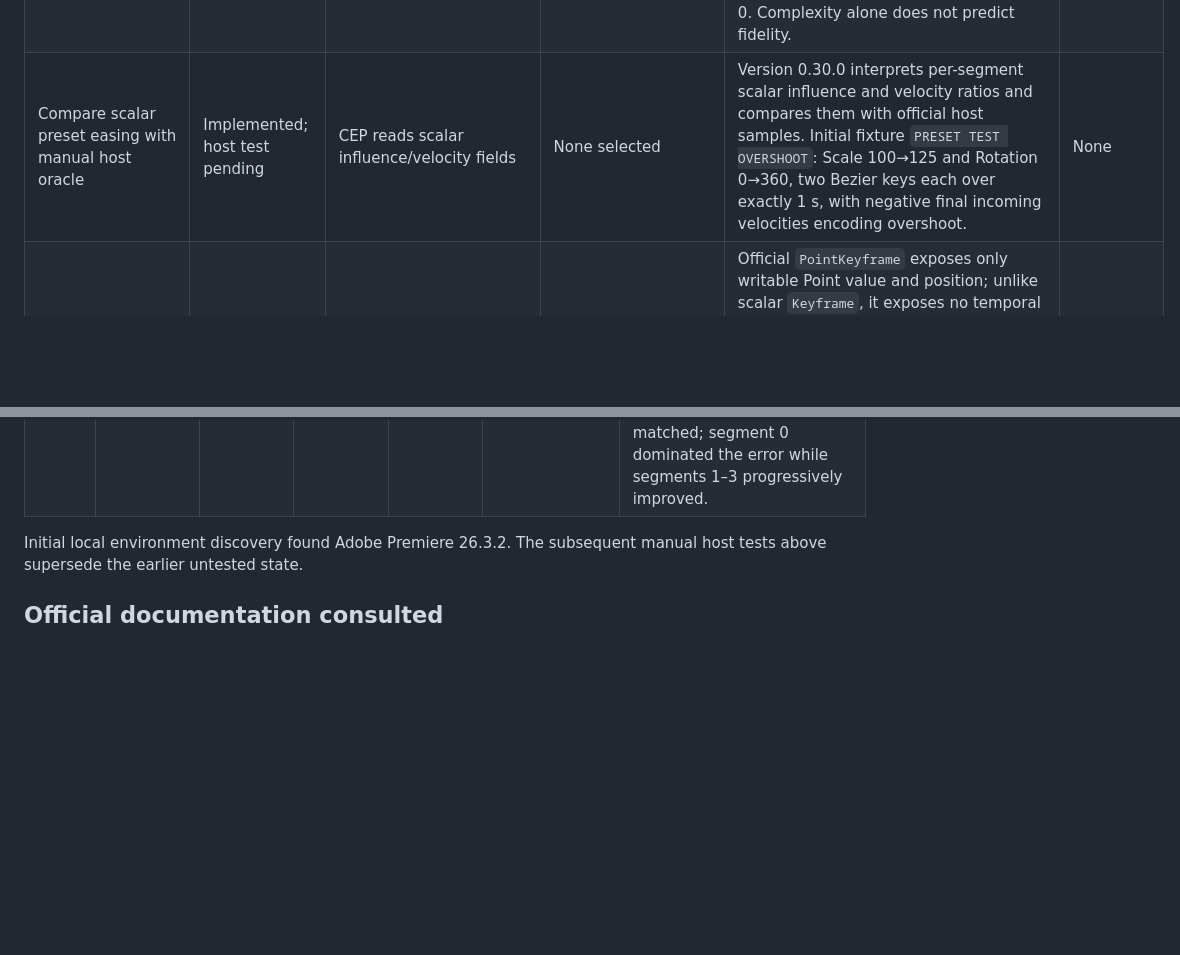
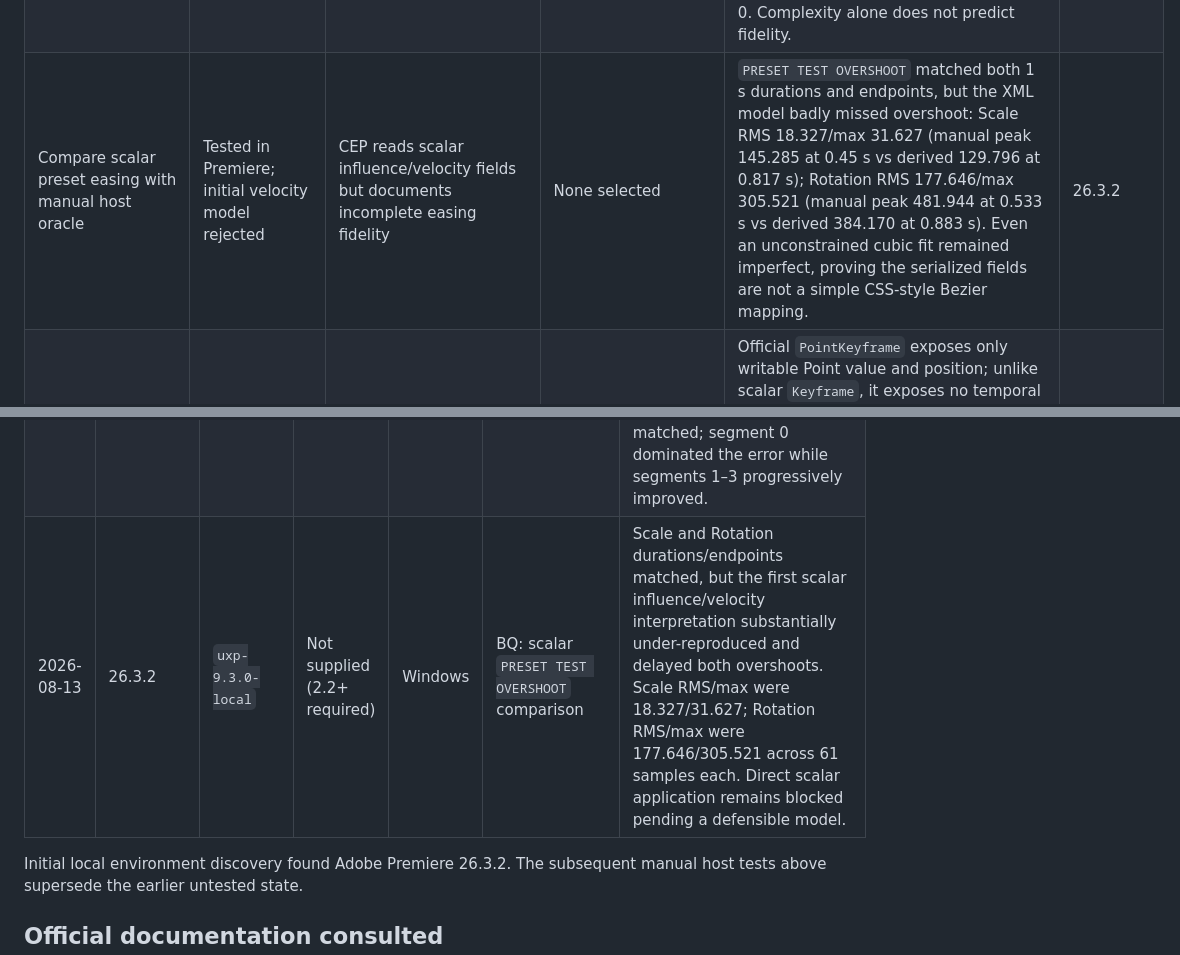
Before and after one commit to paulo-edits/EffectPalette_UXP_DEV, a Markdown page: CAPABILITY_MATRIX.md, 2 parts joined by grey strips. Rendered like a GitHub page; blank space fills up the shorter version.

```diff
--- a/CAPABILITY_MATRIX.md
+++ b/CAPABILITY_MATRIX.md
@@ -25,7 +25,7 @@ Rows marked **Tested in Premiere** are backed by the manual session recorded bel
 | Resolve an imported preset by exact name/category | Implemented; host test pending | CEP resolves preset paths in its parsed catalog | None selected | Version 0.26.0 performs case-insensitive exact matching, accepts a category with or without the root `Presets >`, returns ambiguity candidates, and serializes the complete matched preset without Timeline mutation. Initial fixture: `Slide IN UP` in `1. Finzar Presets > 3. Slides > SLIDE IN`. | None |
 | Apply imported Transform preset | Two-key execution tested; corrected multi-key visual retest pending | CEP reconstructs filters/parameters and approximates unsupported easing | None selected | `Slide IN UP` applied 52 Position samples over 0.85 s but differed visibly. Initial `Down` application exposed an absolute-tick duration bug: keys start near 3,600 s although their span is 0.25 s. Version 0.29.1 uses last-minus-first per parameter; segment sampling was already origin-relative. Point tangents remain unavailable and two Undo entries are expected. | 26.3.2 partial |
 | Compare XML-derived preset curve with manual host oracle | Tested for two-key and multi-key Position | Not applicable | None selected | `Slide IN UP`: 0.85 s and endpoints exact, RMS error 0.047095/max 0.097424 across 52 samples. `Down`: five keys/four segments over an exact 0.25 s, RMS 0.020536/max 0.049282 across 16 samples; all serialized key positions matched and most error was in segment 0. Complexity alone does not predict fidelity. | 26.3.2 |
-| Compare scalar preset easing with manual host oracle | Implemented; host test pending | CEP reads scalar influence/velocity fields | None selected | Version 0.30.0 interprets per-segment scalar influence and velocity ratios and compares them with official host samples. Initial fixture `PRESET TEST OVERSHOOT`: Scale 100→125 and Rotation 0→360, two Bezier keys each over exactly 1 s, with negative final incoming velocities encoding overshoot. | None |
+| Compare scalar preset easing with manual host oracle | Tested in Premiere; initial velocity model rejected | CEP reads scalar influence/velocity fields but documents incomplete easing fidelity | None selected | `PRESET TEST OVERSHOOT` matched both 1 s durations and endpoints, but the XML model badly missed overshoot: Scale RMS 18.327/max 31.627 (manual peak 145.285 at 0.45 s vs derived 129.796 at 0.817 s); Rotation RMS 177.646/max 305.521 (manual peak 481.944 at 0.533 s vs derived 384.170 at 0.883 s). Even an unconstrained cubic fit remained imperfect, proving the serialized fields are not a simple CSS-style Bezier mapping. | 26.3.2 |
 | Restore exact Point/Position preset tangents from `.prfpset` | Unsupported by official API | CEP can pass interpolation codes but also approximates easing fidelity | None selected | Official `PointKeyframe` exposes only writable Point value and position; unlike scalar `Keyframe`, it exposes no temporal interpolation method, tangents, velocity or influence. The host confirmed the missing setter. Direct XML reconstruction can preserve endpoints/timing but not exact complex Point curves; faithful official-only reproduction requires host-oracle sampling. | 26.3.2 |
 | User-selectable easing reconstruction policy | Product decision recorded; final settings UI pending | Stable product may approximate easing internally | None selected | Final execution schema will expose an explicit boolean (for example `reconstructEasing`), disabled by default. Off preserves principal values/times without dense helpers; on enables frame-sampled approximation with a fidelity warning. This policy is generic by parameter structure, never per preset name. | None |
 | Read video transition catalog | Tested in Premiere | Available | None selected | Complete official export returned 305 match names, including 75 Impact identifiers. The read-only QE-derived CEP file contained 340 visible video-transition names, so the catalogs are not assumed equivalent or positionally aligned. Focused visual tests established three modern dissolve mappings. | 26.3.2 |
@@ -92,6 +92,7 @@ Add one entry per test session; do not overwrite earlier evidence.
 | 2026-08-13 | 26.3.2 | `uxp-9.3.0-local` | Not supplied (2.2+ required) | Windows | BN: corrected `.prfpset` parameter traversal | Import again returned 1,833 presets, 2,769 filters and 1,413 Transform presets. Every one of the 200 serialized Transform entries reported 12 parameters, confirming nested component payload and parameter ObjectRef traversal in the host. |
 | 2026-08-13 | 26.3.2 | `uxp-9.3.0-local` | Not supplied (2.2+ required) | Windows | BO: imported `Slide IN UP` curve comparison | Direct application restored one Transform, 11 static parameters and 52 Position samples over the correct 0.85 s, but was visibly different. Numerical comparison against manual host sampling measured RMS 0.047095 and max 0.097424 normalized Point error; endpoints, X and duration matched. Official PointKeyframe has no interpolation/tangent surface. |
 | 2026-08-13 | 26.3.2 | `uxp-9.3.0-local` | Not supplied (2.2+ required) | Windows | BP: multi-key `Down` curve comparison | Five imported Position keys formed four segments over exactly 0.25 s. Against 16 manual host samples, the current XML heuristic measured RMS 0.020536 and max 0.049282 normalized Point error. Every principal key position and X matched; segment 0 dominated the error while segments 1–3 progressively improved. |
+| 2026-08-13 | 26.3.2 | `uxp-9.3.0-local` | Not supplied (2.2+ required) | Windows | BQ: scalar `PRESET TEST OVERSHOOT` comparison | Scale and Rotation durations/endpoints matched, but the first scalar influence/velocity interpretation substantially under-reproduced and delayed both overshoots. Scale RMS/max were 18.327/31.627; Rotation RMS/max were 177.646/305.521 across 61 samples each. Direct scalar application remains blocked pending a defensible model. |
 
 Initial local environment discovery found Adobe Premiere 26.3.2. The subsequent manual host tests above supersede the earlier untested state.
 
```
Also changed, not shown: README.md (+2 -0 lines).
